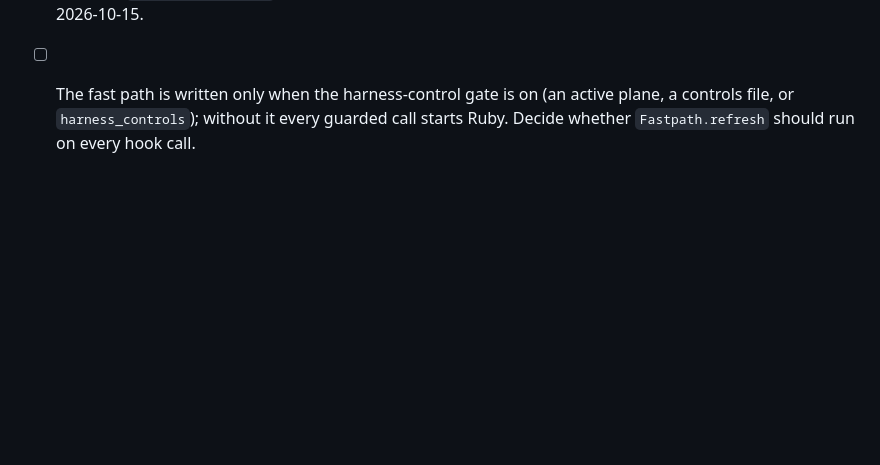
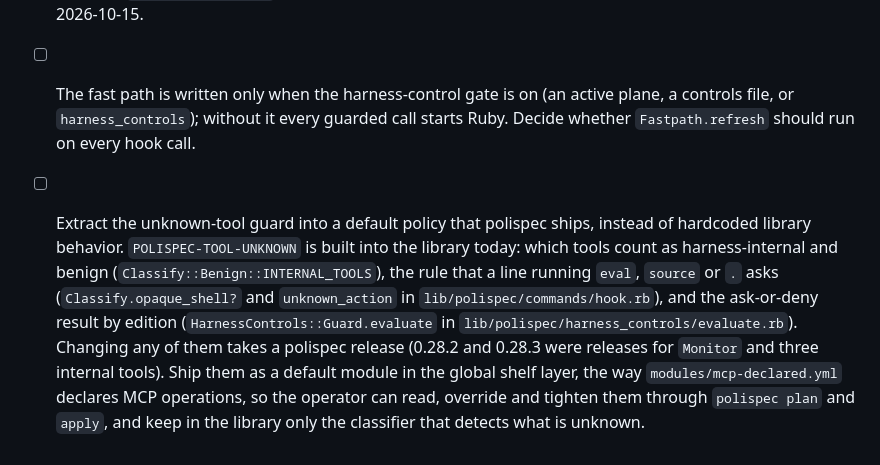
Before and after one commit to SteveBenner/polispec, a Markdown page: TODO.md, the part around the change. GitHub-like rendering; blank space fills up the shorter version.

Commit message:
Add the unknown-tool default policy extraction to TODO

```diff
--- a/TODO.md
+++ b/TODO.md
@@ -8,3 +8,4 @@
 - [ ] Verify that Antigravity CLI loads `rules/polispec-stewardship.md` as a native rule after `rplugin install polispec`. 0.21.0 checked only that the manifest declares it and the store-linked tree ships it.
 - [ ] Codex native ownership: install polispec into Codex through rplugin like Claude Code, once polispec parses `apply_patch` targets and adapts its reply for Codex itself (today the `~/.ai` Codex bridge does both and calls `bin/polispec-guard`), and Codex's plugin-hook trust review is part of the install steps. Decided 2026-10-15.
 - [ ] The fast path is written only when the harness-control gate is on (an active plane, a controls file, or `harness_controls`); without it every guarded call starts Ruby. Decide whether `Fastpath.refresh` should run on every hook call.
+- [ ] Extract the unknown-tool guard into a default policy that polispec ships, instead of hardcoded library behavior. `POLISPEC-TOOL-UNKNOWN` is built into the library today: which tools count as harness-internal and benign (`Classify::Benign::INTERNAL_TOOLS`), the rule that a line running `eval`, `source` or `.` asks (`Classify.opaque_shell?` and `unknown_action` in `lib/polispec/commands/hook.rb`), and the ask-or-deny result by edition (`HarnessControls::Guard.evaluate` in `lib/polispec/harness_controls/evaluate.rb`). Changing any of them takes a polispec release (0.28.2 and 0.28.3 were releases for `Monitor` and three internal tools). Ship them as a default module in the global shelf layer, the way `modules/mcp-declared.yml` declares MCP operations, so the operator can read, override and tighten them through `polispec plan` and `apply`, and keep in the library only the classifier that detects what is unknown.
```
